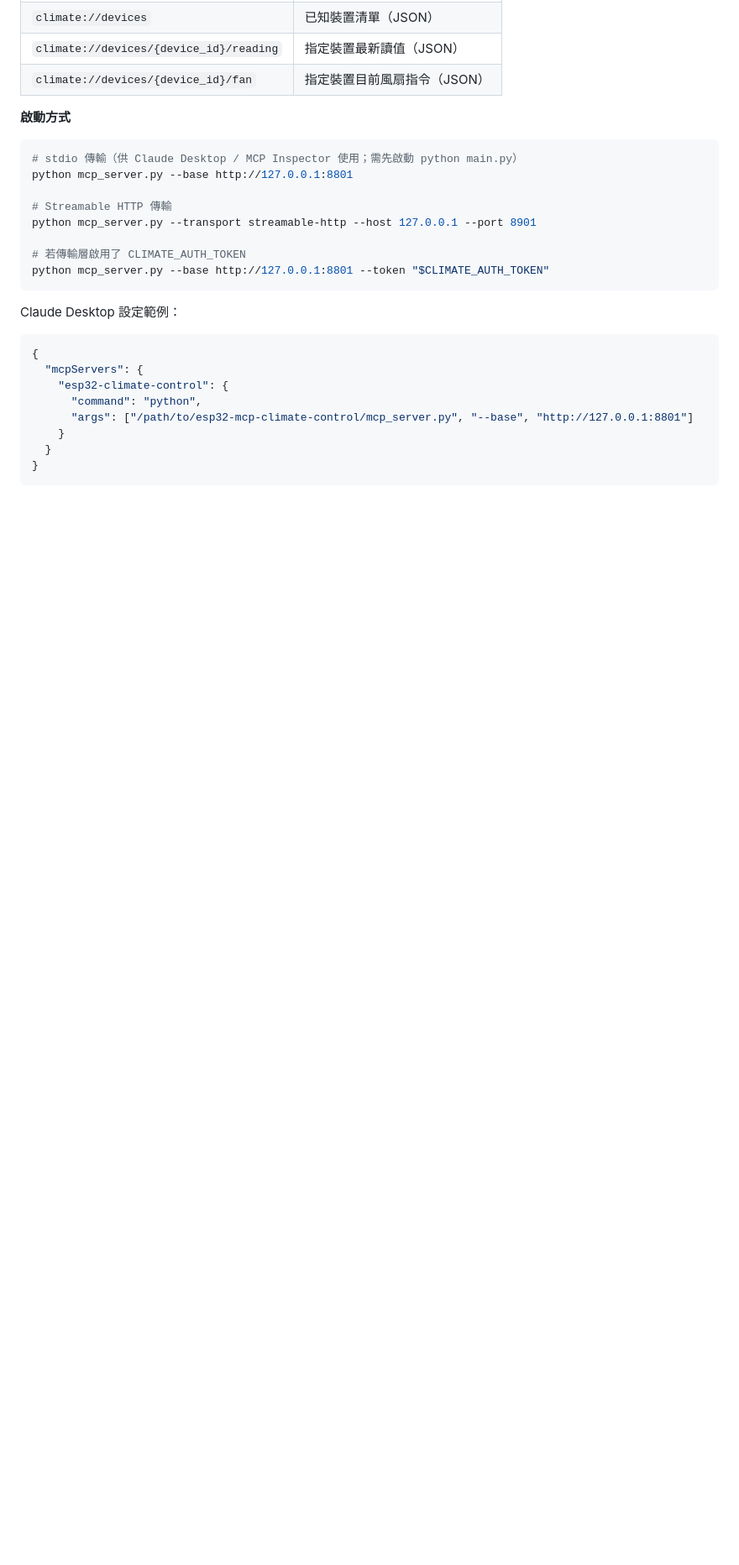
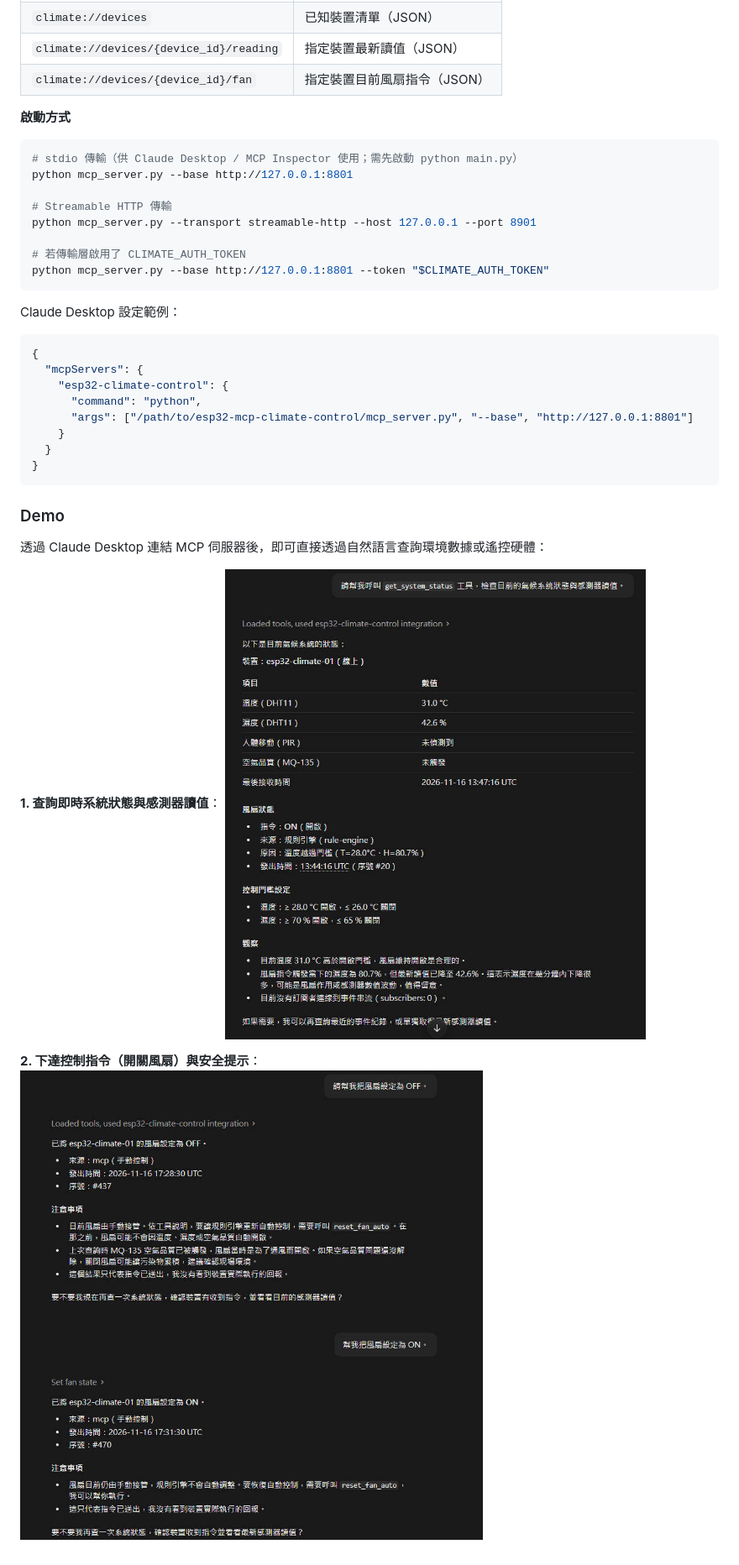
Before and after one commit to laura-chou/esp32-mcp-climate-control, a Markdown page: README.md, the part around one of its changes. Shown at 84% size. Rendered like a GitHub page; pictures changed too: assets/demo_control.jpg (added), assets/demo_status.jpg (added); blank space fills up the shorter version.

Commit message:
docs: update readme

````diff
--- a/README.md
+++ b/README.md
@@ -147,3 +147,13 @@ Claude Desktop 設定範例：
   }
 }
 ```
+
+### Demo
+
+透過 Claude Desktop 連結 MCP 伺服器後，即可直接透過自然語言查詢環境數據或遙控硬體：
+
+**1. 查詢即時系統狀態與感測器讀值**：
+<img src="./assets/demo_status.jpg" alt="Claude 查詢系統狀態" width="600">
+
+**2. 下達控制指令（開關風扇）與安全提示**：
+<img src="./assets/demo_control.jpg" alt="Claude 操控風扇" width="600">
````
Also changed, not shown: other parts of README.md (+6 -6 lines).
